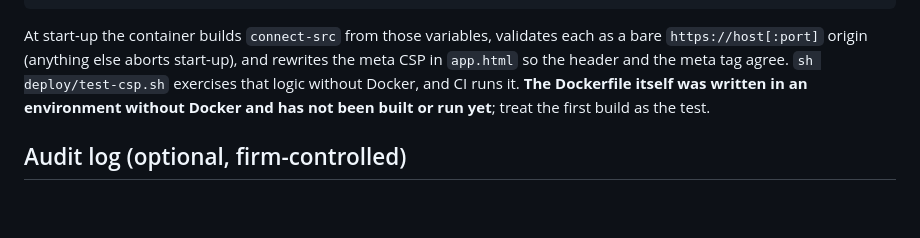
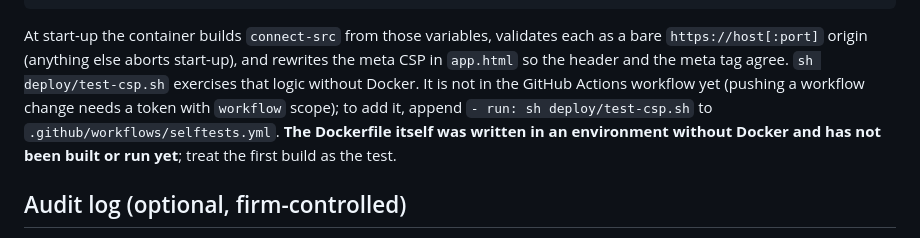
Before and after one commit to drewosi/lucid-engine, a Markdown page: docs/AIRGAPPED.md, the part around the change. Drawn GitHub-style; blank space fills up the shorter version.

Commit message:
Docs: CI does not run the CSP test yet (workflow edits need a workflow-scope token)
Co-Authored-By: Claude Sonnet 5.5 <noreply@anthropic.com>

```diff
--- a/docs/AIRGAPPED.md
+++ b/docs/AIRGAPPED.md
@@ -58,7 +58,7 @@ docker run --rm -p 8080:8080 \
 
 At start-up the container builds `connect-src` from those variables, validates each as a bare `https://host[:port]`
 origin (anything else aborts start-up), and rewrites the meta CSP in `app.html` so the header and the meta tag
-agree. `sh deploy/test-csp.sh` exercises that logic without Docker, and CI runs it. **The Dockerfile itself was
+agree. `sh deploy/test-csp.sh` exercises that logic without Docker. It is not in the GitHub Actions workflow yet (pushing a workflow change needs a token with `workflow` scope); to add it, append `- run: sh deploy/test-csp.sh` to `.github/workflows/selftests.yml`. **The Dockerfile itself was
 written in an environment without Docker and has not been built or run yet**; treat the first build as the test.
 
 ## Audit log (optional, firm-controlled)
```
